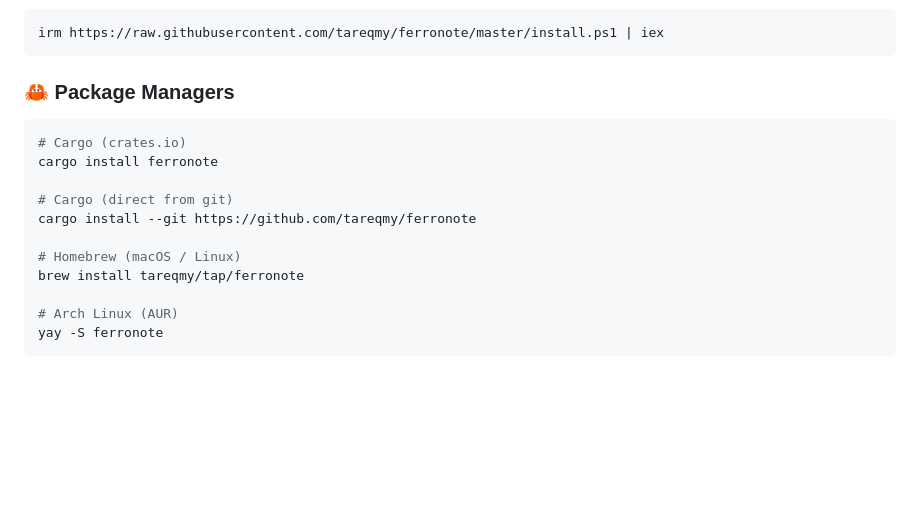
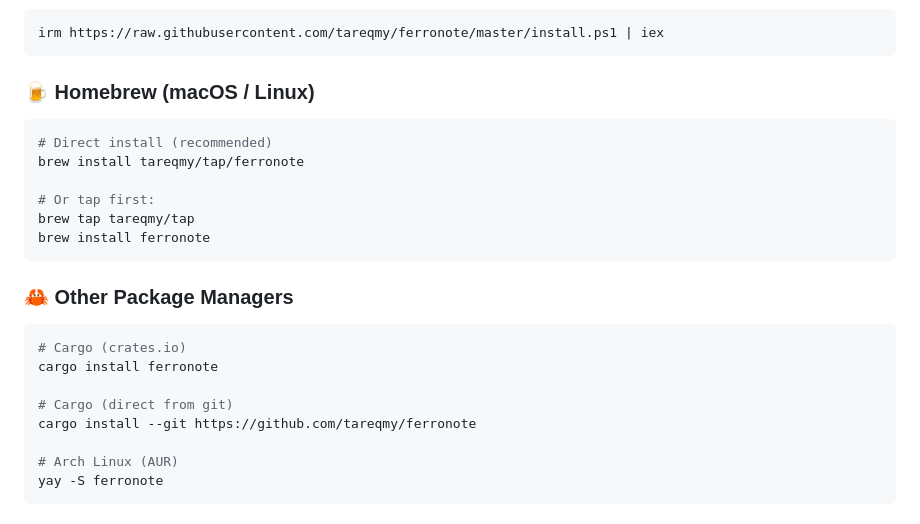
Before and after one commit to tareqmy/ferronote, a Markdown page: README.md, the part around the change. GitHub-like rendering; blank space fills up the shorter version.

Commit message:
docs: update Homebrew installation instructions

````diff
--- a/README.md
+++ b/README.md
@@ -35,7 +35,18 @@ curl -fsSL https://raw.githubusercontent.com/tareqmy/ferronote/master/install.sh
 irm https://raw.githubusercontent.com/tareqmy/ferronote/master/install.ps1 | iex
 ```
 
-### 🦀 Package Managers
+### 🍺 Homebrew (macOS / Linux)
+
+```bash
+# Direct install (recommended)
+brew install tareqmy/tap/ferronote
+
+# Or tap first:
+brew tap tareqmy/tap
+brew install ferronote
+```
+
+### 🦀 Other Package Managers
 
 ```bash
 # Cargo (crates.io)
@@ -43,9 +54,6 @@ cargo install ferronote
 
 # Cargo (direct from git)
 cargo install --git https://github.com/tareqmy/ferronote
-
-# Homebrew (macOS / Linux)
-brew install tareqmy/tap/ferronote
 
 # Arch Linux (AUR)
 yay -S ferronote
````
